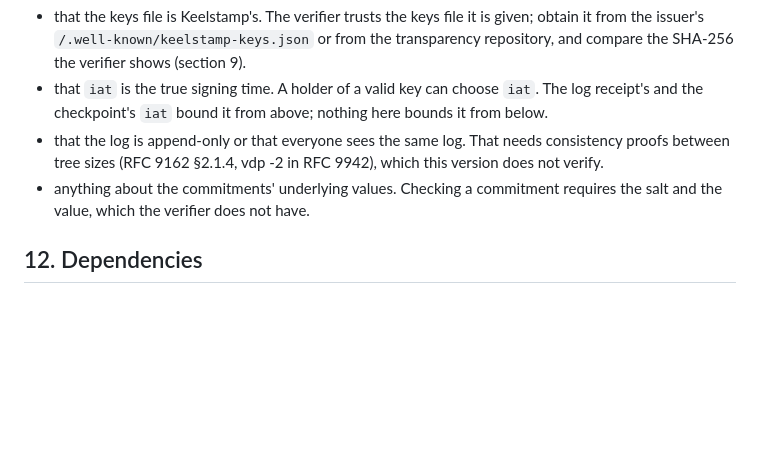
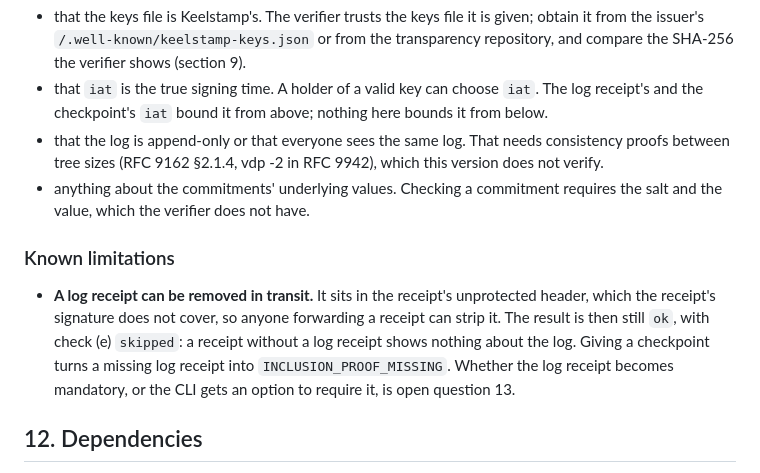
Before and after one commit to keelstamphq/verifier, a Markdown page: SPEC.md, the part around the change. GitHub-like rendering; blank space fills up the shorter version.

Commit message:
SPEC: list the removable log receipt as a known limitation
Because the log receipt travels in the unprotected header, anyone who
forwards a receipt can strip it without breaking the receipt's
signature. The verifier then still reports ok, with check (e) skipped.
This was recorded only as an open design question (13); a reader of
section 11 could take a successful result as evidence of inclusion in
the log.

Section 11 gets a "Known limitations" list that states this plainly,
names the existing mitigation (a given checkpoint turns a missing log
receipt into INCLUSION_PROOF_MISSING, already covered by tests) and
points to the open question for the decision on making the log receipt
mandatory. Documentation only; behaviour is unchanged.

Co-Authored-By: Claude Opus 5.5 <noreply@anthropic.com>
Claude-Session: https://claude.ai/code/session_0172aRW2SxssnrNVsFR7LxjX

```diff
--- a/SPEC.md
+++ b/SPEC.md
@@ -415,6 +415,14 @@ It does not show:
 - anything about the commitments' underlying values. Checking a commitment requires the salt and
   the value, which the verifier does not have.
 
+### Known limitations
+
+- **A log receipt can be removed in transit.** It sits in the receipt's unprotected header, which
+  the receipt's signature does not cover, so anyone forwarding a receipt can strip it. The result is
+  then still `ok`, with check (e) `skipped`: a receipt without a log receipt shows nothing about the
+  log. Giving a checkpoint turns a missing log receipt into `INCLUSION_PROOF_MISSING`. Whether the log
+  receipt becomes mandatory, or the CLI gets an option to require it, is open question 13.
+
 ## 12. Dependencies
 
 Runtime dependencies are pinned to exact versions, have no dependencies of their own, and are
```
